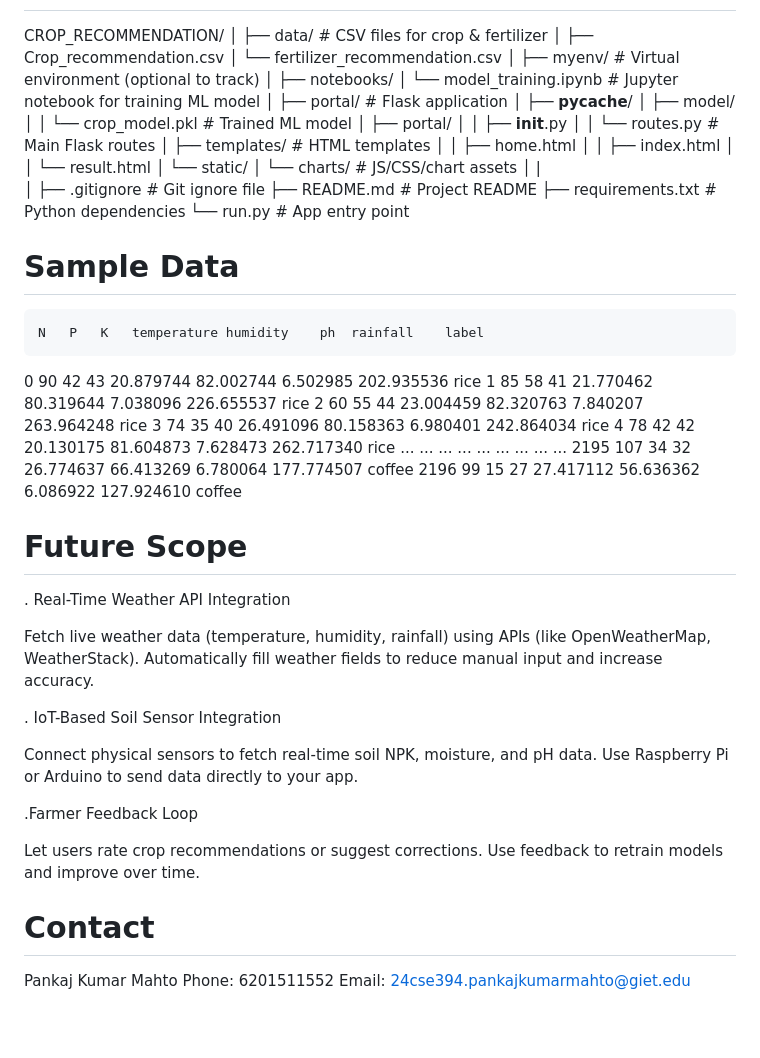
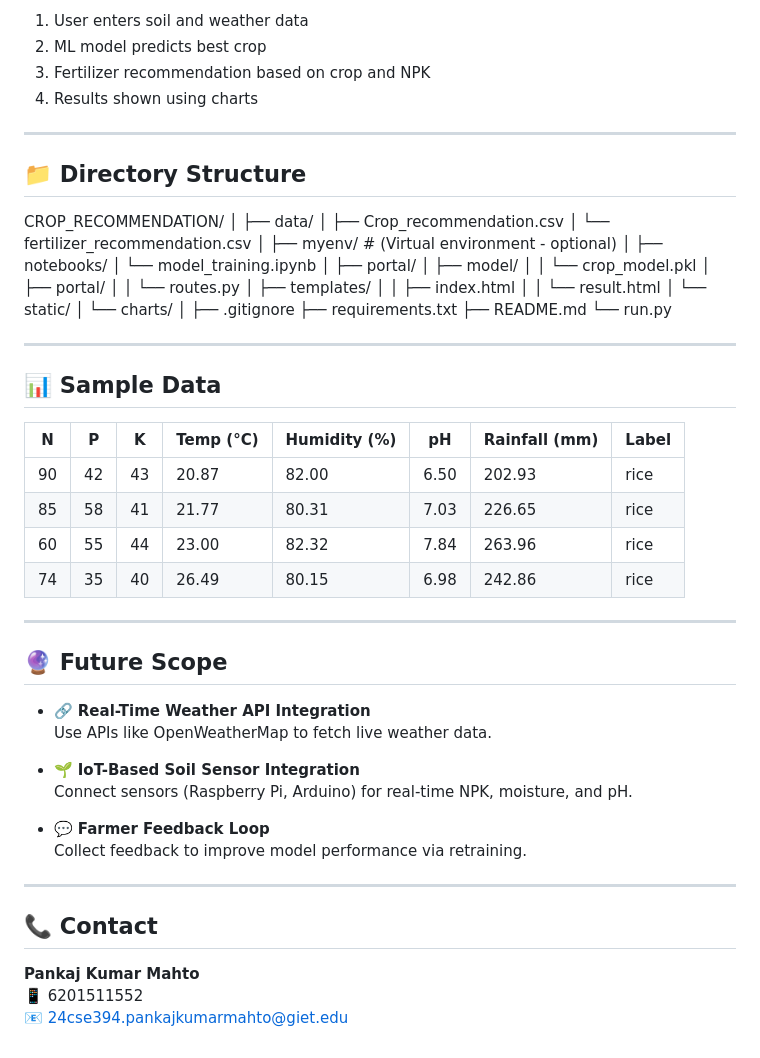
Before and after one commit to pankajkumar8709/Crop-Recommendation-System, a Markdown page: README.md, the part around one of its changes. Drawn GitHub-style; blank space fills up the shorter version.

```diff
--- a/README.md
+++ b/README.md
@@ -84,68 +80,67 @@ Rainfall: (mm)
+1. User enters soil and weather data
+2. ML model predicts best crop
+3. Fertilizer recommendation based on crop and NPK
+4. Results shown using charts
+
+---
+
+## 📁 Directory Structure
+
 CROP_RECOMMENDATION/
 │
-├── data/                           # CSV files for crop & fertilizer
-│   ├── Crop_recommendation.csv
-│   └── fertilizer_recommendation.csv
+├── data/
+│ ├── Crop_recommendation.csv
+│ └── fertilizer_recommendation.csv
 │
-├── myenv/                          # Virtual environment (optional to track)
+├── myenv/ # (Virtual environment - optional)
 │
 ├── notebooks/
-│   └── model_training.ipynb        # Jupyter notebook for training ML model
+│ └── model_training.ipynb
 │
-├── portal/                         # Flask application
-│   ├── __pycache__/
-│   ├── model/
-│   │   └── crop_model.pkl          # Trained ML model
-│   ├── portal/
-│   │   ├── __init__.py
-│   │   └── routes.py               # Main Flask routes
-│   ├── templates/                  # HTML templates
-│   │   ├── home.html
-│   │   ├── index.html
-│   │   └── result.html
-│   └── static/
-│       └── charts/                 # JS/CSS/chart assets
+├── portal/
+│ ├── model/
+│ │ └── crop_model.pkl
+│ ├── portal/
+│ │ └── routes.py
+│ ├── templates/
+│ │ ├── index.html
+│ │ └── result.html
+│ └── static/
+│ └── charts/
 │
-|
-│
-├── .gitignore                      # Git ignore file
-├── README.md                       # Project README
-├── requirements.txt                # Python dependencies
-└── run.py                          # App entry point
+├── .gitignore
+├── requirements.txt
+├── README.md
+└── run.py
 
+----
 
-# Sample Data
+## 📊 Sample Data
 
-	N	P	K	temperature	humidity	ph	rainfall	label
-0	90	42	43	20.879744	82.002744	6.502985	202.935536	rice
-1	85	58	41	21.770462	80.319644	7.038096	226.655537	rice
-2	60	55	44	23.004459	82.320763	7.840207	263.964248	rice
-3	74	35	40	26.491096	80.158363	6.980401	242.864034	rice
-4	78	42	42	20.130175	81.604873	7.628473	262.717340	rice
-...	...	...	...	...	...	...	...	...
-2195	107	34	32	26.774637	66.413269	6.780064	177.774507	coffee
-2196	99	15	27	27.417112	56.636362	6.086922	127.924610	coffee
+| N  | P  | K  | Temp (°C) | Humidity (%) | pH  | Rainfall (mm) | Label |
+|----|----|----|-----------|---------------|-----|----------------|--------|
+| 90 | 42 | 43 | 20.87     | 82.00         | 6.50| 202.93         | rice   |
+| 85 | 58 | 41 | 21.77     | 80.31         | 7.03| 226.65         | rice   |
+| 60 | 55 | 44 | 23.00     | 82.32         | 7.84| 263.96         | rice   |
+| 74 | 35 | 40 | 26.49     | 80.15         | 6.98| 242.86         | rice   |
 
+---
 
-# Future Scope
-. Real-Time Weather API Integration
+## 🔮 Future Scope
 
-Fetch live weather data (temperature, humidity, rainfall) using APIs (like OpenWeatherMap, WeatherStack).
-Automatically fill weather fields to reduce manual input and increase accuracy.
+- 🔗 **Real-Time Weather API Integration**
+  Use APIs like OpenWeatherMap to fetch live weather data.
 
-. IoT-Based Soil Sensor Integration
+- 🌱 **IoT-Based Soil Sensor Integration**
+  Connect sensors (Raspberry Pi, Arduino) for real-time NPK, moisture, and pH.
 
-Connect physical sensors to fetch real-time soil NPK, moisture, and pH data.
-Use Raspberry Pi or Arduino to send data directly to your app.
+- 💬 **Farmer Feedback Loop**
+  Collect feedback to improve model performance via retraining.
 
-.Farmer Feedback Loop
+---
 
-Let users rate crop recommendations or suggest corrections.
-Use feedback to retrain models and improve over time.
+## 📞 Contact
 
-
-# Contact
-
-Pankaj Kumar Mahto
-Phone: 6201511552
-Email: 24cse394.pankajkumarmahto@giet.edu
+**Pankaj Kumar Mahto**
+📱 6201511552
+📧 24cse394.pankajkumarmahto@giet.edu
```
Also changed, not shown: other parts of README.md (+54 -58 lines).
